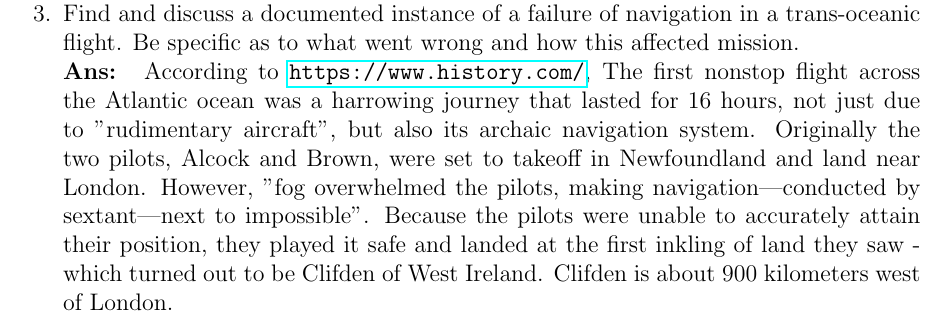
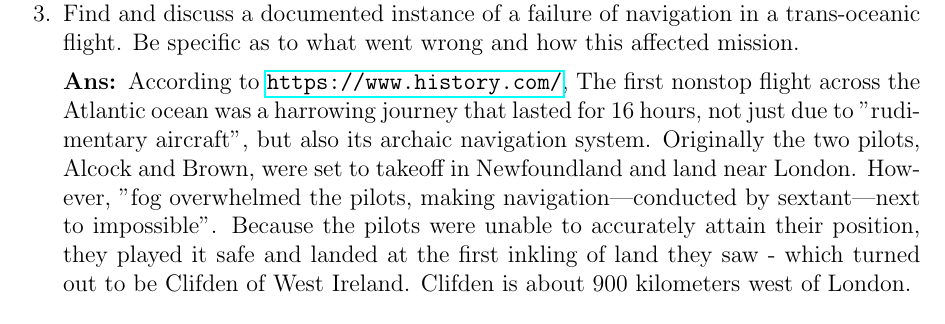
Before and after one commit to nsm0014-princiNav/hw1, a LaTeX problem sheet (hw1.tex): part of page 4 of 9, cut so that both start at the same text. Compiled offline with pdfLaTeX.

Commit message:
finished

```diff
--- a/hw1.tex
+++ b/hw1.tex
@@ -104,8 +106,10 @@
         \solution{Comparing my estimated and true position reveals that my latitude was accurate to 3 significant digits and my longitude to 2 significant figures (see Table~\ref*{table:1}). I was surprised to see the accuracy of my estimated position. I believe this was due to the Google Earth app having very precise lines of latitude and longitude. This made it easy to make an estimate of my location by taking the average of the two lines of longitude out side of my predicted location.}
     \end{parts}
     \clearpage
-    \question{Find and discuss a documented instance of a failure of navigation in a trans-oceanic flight. Be specific as to what went wrong and how this affected mission.}\\
-    \solution{
+    \question{Find and discuss a documented instance of a failure of navigation in a trans-oceanic flight. Be specific as to what went wrong and how this affected mission.}
+
+
+    \solution{%
         According to \url{https://www.history.com/}, The first nonstop flight across the Atlantic ocean was a harrowing journey that lasted for 16 hours, not just due to "rudimentary aircraft", but also its archaic navigation system. Originally the two pilots, Alcock and Brown, were set to takeoff in Newfoundland and land near London. However, "fog overwhelmed the pilots, making navigation—conducted by sextant—next to impossible". Because the pilots were unable to accurately attain their position, they played it safe and landed at the first inkling of land they saw - which turned out to be Clifden of West Ireland. Clifden is about 900 kilometers west of London.}
     \clearpage
     \question{Find and discuss a documented instance of a failure of guidance in a trans-oceanic flight. Be specific as to what went wrong and how this affected the mission.}
```
Also changed, not shown: Q5.png, Q6b.png, hw1.tex (2 more changed lines), 1 other file.
